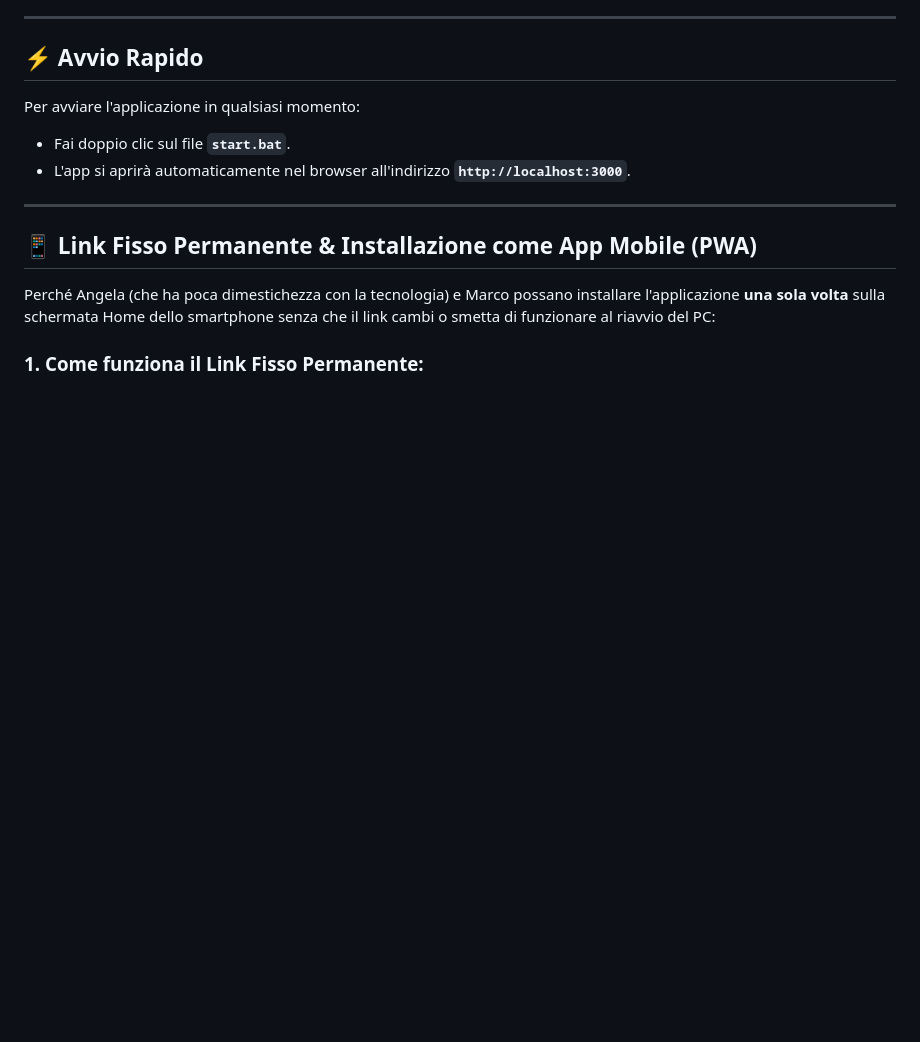
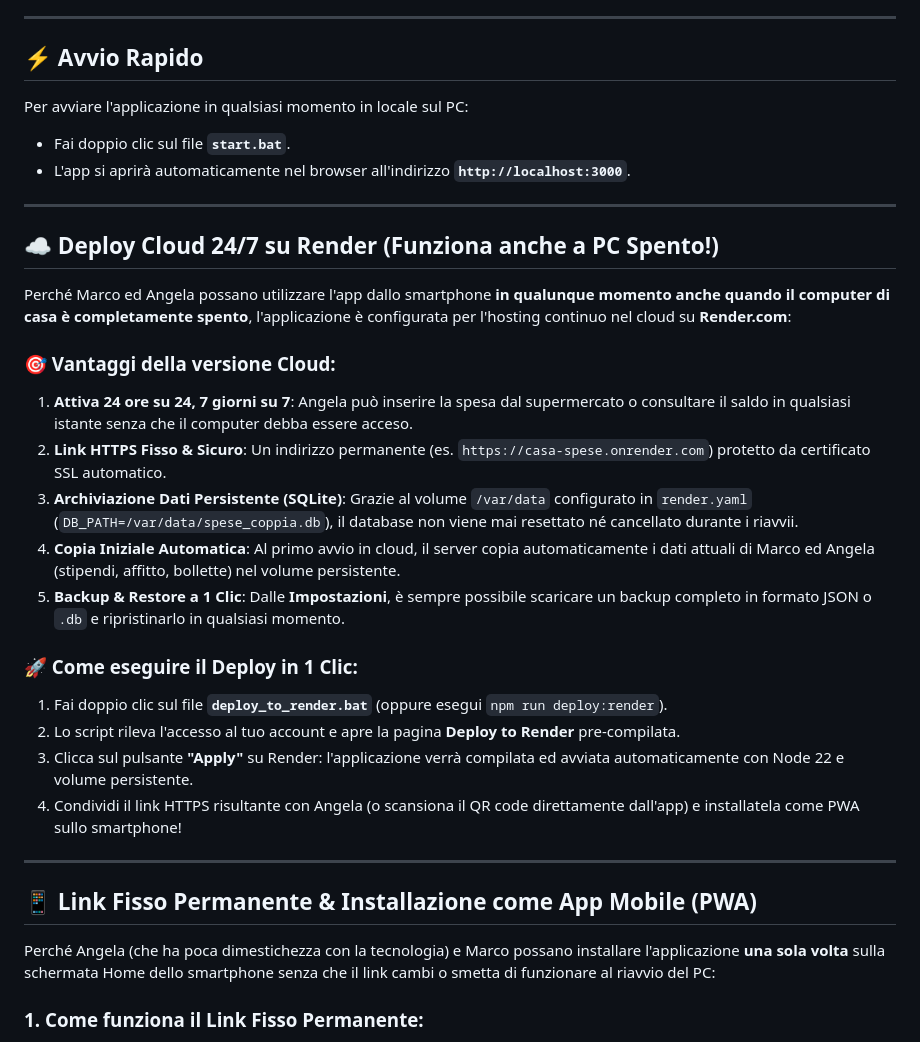
Before and after one commit to orsinimarco22-create/casa-spese, a Markdown page: README.md, the part around the change. GitHub-like rendering; blank space fills up the shorter version.

Commit message:
docs: documentazione deploy cloud Render 24/7 con volume persistente

```diff
--- a/README.md
+++ b/README.md
@@ -5,10 +5,28 @@ Un'applicazione web progressiva (PWA) collaborativa in tempo reale, installabile
 ---
 
 ## ⚡ Avvio Rapido
-
-Per avviare l'applicazione in qualsiasi momento:
+Per avviare l'applicazione in qualsiasi momento in locale sul PC:
 - Fai doppio clic sul file **`start.bat`**.
 - L'app si aprirà automaticamente nel browser all'indirizzo **`http://localhost:3000`**.
+
+---
+
+## ☁️ Deploy Cloud 24/7 su Render (Funziona anche a PC Spento!)
+
+Perché Marco ed Angela possano utilizzare l'app dallo smartphone **in qualunque momento anche quando il computer di casa è completamente spento**, l'applicazione è configurata per l'hosting continuo nel cloud su **Render.com**:
+
+### 🎯 Vantaggi della versione Cloud:
+1. **Attiva 24 ore su 24, 7 giorni su 7**: Angela può inserire la spesa dal supermercato o consultare il saldo in qualsiasi istante senza che il computer debba essere acceso.
+2. **Link HTTPS Fisso & Sicuro**: Un indirizzo permanente (es. `https://casa-spese.onrender.com`) protetto da certificato SSL automatico.
+3. **Archiviazione Dati Persistente (SQLite)**: Grazie al volume `/var/data` configurato in `render.yaml` (`DB_PATH=/var/data/spese_coppia.db`), il database non viene mai resettato né cancellato durante i riavvii.
+4. **Copia Iniziale Automatica**: Al primo avvio in cloud, il server copia automaticamente i dati attuali di Marco ed Angela (stipendi, affitto, bollette) nel volume persistente.
+5. **Backup & Restore a 1 Clic**: Dalle **Impostazioni**, è sempre possibile scaricare un backup completo in formato JSON o `.db` e ripristinarlo in qualsiasi momento.
+
+### 🚀 Come eseguire il Deploy in 1 Clic:
+1. Fai doppio clic sul file **`deploy_to_render.bat`** (oppure esegui `npm run deploy:render`).
+2. Lo script rileva l'accesso al tuo account e apre la pagina **Deploy to Render** pre-compilata.
+3. Clicca sul pulsante **"Apply"** su Render: l'applicazione verrà compilata ed avviata automaticamente con Node 22 e volume persistente.
+4. Condividi il link HTTPS risultante con Angela (o scansiona il QR code direttamente dall'app) e installatela come PWA sullo smartphone!
 
 ---
 
```
